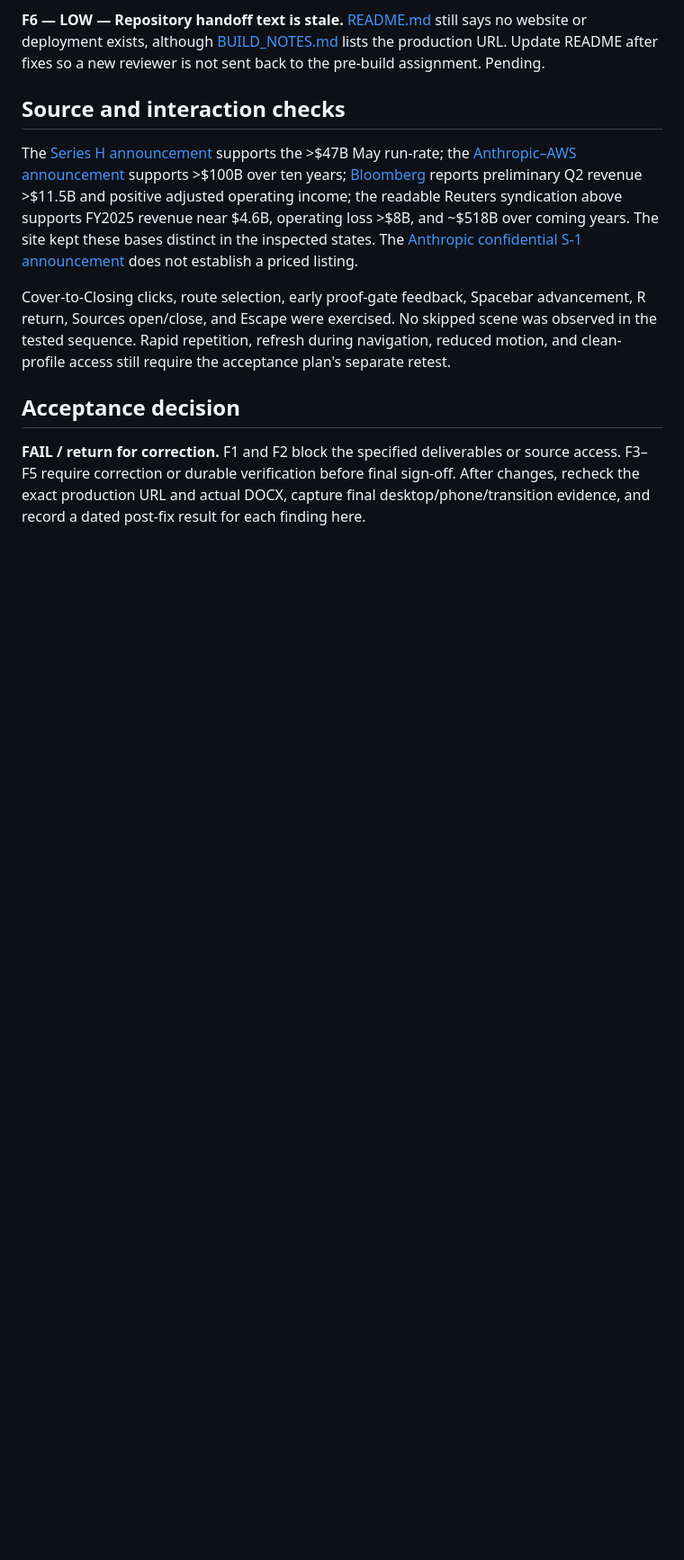
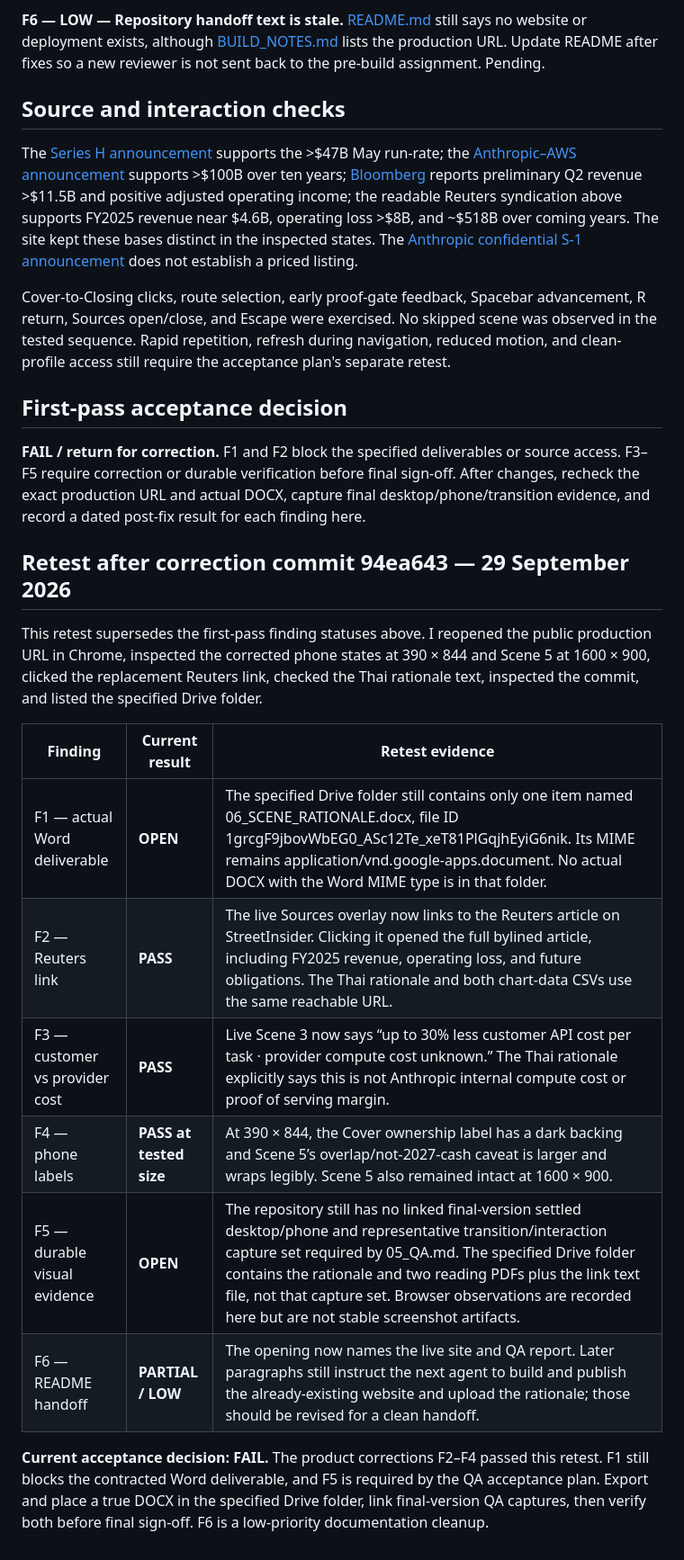
Before and after one commit to Akkhadat12/Anthropic-IPO, a Markdown page: 07_WEB_QA_REPORT.md, the part around one of its changes. Shown at 90% size. Drawn GitHub-style; blank space fills up the shorter version.

Commit message:
Record retest after Grok corrections
Updated QA report with retest findings and current status.

```diff
--- a/07_WEB_QA_REPORT.md
+++ b/07_WEB_QA_REPORT.md
@@ -45,6 +45,21 @@ The [Series H announcement](https://www.anthropic.com/news/series-h) supports th
 
 Cover-to-Closing clicks, route selection, early proof-gate feedback, Spacebar advancement, R return, Sources open/close, and Escape were exercised. No skipped scene was observed in the tested sequence. Rapid repetition, refresh during navigation, reduced motion, and clean-profile access still require the acceptance plan's separate retest.
 
-## Acceptance decision
+## First-pass acceptance decision
 
 **FAIL / return for correction.** F1 and F2 block the specified deliverables or source access. F3–F5 require correction or durable verification before final sign-off. After changes, recheck the exact production URL and actual DOCX, capture final desktop/phone/transition evidence, and record a dated post-fix result for each finding here.
+
+## Retest after correction commit 94ea643 — 29 September 2026
+
+This retest supersedes the first-pass finding statuses above. I reopened the public production URL in Chrome, inspected the corrected phone states at 390 × 844 and Scene 5 at 1600 × 900, clicked the replacement Reuters link, checked the Thai rationale text, inspected the commit, and listed the specified Drive folder.
+
+| Finding | Current result | Retest evidence |
+| --- | --- | --- |
+| F1 — actual Word deliverable | **OPEN** | The specified Drive folder still contains only one item named 06_SCENE_RATIONALE.docx, file ID 1grcgF9jbovWbEG0_ASc12Te_xeT81PlGqjhEyiG6nik. Its MIME remains application/vnd.google-apps.document. No actual DOCX with the Word MIME type is in that folder. |
+| F2 — Reuters link | **PASS** | The live Sources overlay now links to the Reuters article on StreetInsider. Clicking it opened the full bylined article, including FY2025 revenue, operating loss, and future obligations. The Thai rationale and both chart-data CSVs use the same reachable URL. |
+| F3 — customer vs provider cost | **PASS** | Live Scene 3 now says “up to 30% less customer API cost per task · provider compute cost unknown.” The Thai rationale explicitly says this is not Anthropic internal compute cost or proof of serving margin. |
+| F4 — phone labels | **PASS at tested size** | At 390 × 844, the Cover ownership label has a dark backing and Scene 5’s overlap/not-2027-cash caveat is larger and wraps legibly. Scene 5 also remained intact at 1600 × 900. |
+| F5 — durable visual evidence | **OPEN** | The repository still has no linked final-version settled desktop/phone and representative transition/interaction capture set required by 05_QA.md. The specified Drive folder contains the rationale and two reading PDFs plus the link text file, not that capture set. Browser observations are recorded here but are not stable screenshot artifacts. |
+| F6 — README handoff | **PARTIAL / LOW** | The opening now names the live site and QA report. Later paragraphs still instruct the next agent to build and publish the already-existing website and upload the rationale; those should be revised for a clean handoff. |
+
+**Current acceptance decision: FAIL.** The product corrections F2–F4 passed this retest. F1 still blocks the contracted Word deliverable, and F5 is required by the QA acceptance plan. Export and place a true DOCX in the specified Drive folder, link final-version QA captures, then verify both before final sign-off. F6 is a low-priority documentation cleanup.
```
Also changed, not shown: other parts of 07_WEB_QA_REPORT.md (+2 -2 lines).
